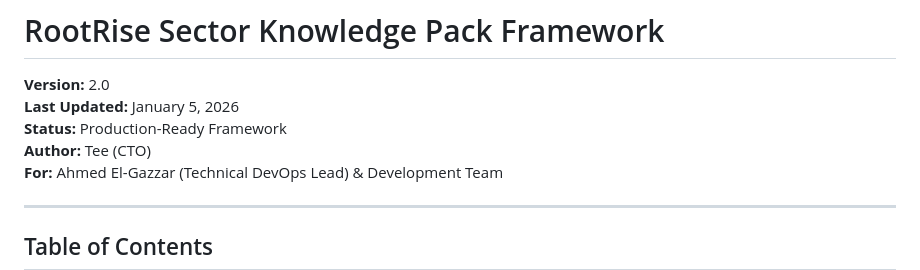
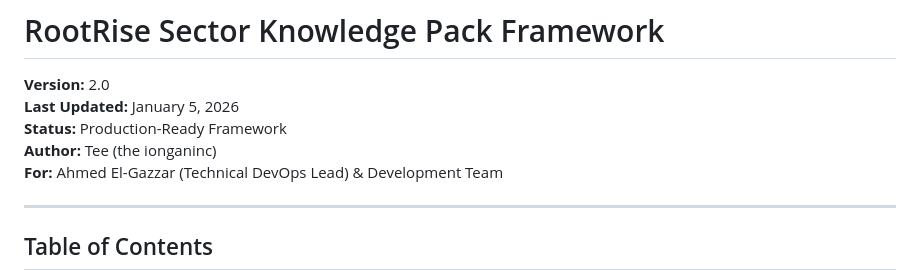
Before and after one commit to TamerMomtaz/RootRise-Blueprint-ArchExplained, a Markdown page: Sector Knowledge V2 2026/framework/RootRise_Sector_Knowledge_Framework_v2.md, the part around the change. Rendered like a GitHub page.

```diff
--- a/Sector Knowledge V2 2026/framework/RootRise_Sector_Knowledge_Framework_v2.md
+++ b/Sector Knowledge V2 2026/framework/RootRise_Sector_Knowledge_Framework_v2.md
@@ -3,7 +3,7 @@
 **Version:** 2.0
 **Last Updated:** January 5, 2026
 **Status:** Production-Ready Framework
-**Author:** Tee (CTO)
+**Author:** Tee (the ionganinc)
 **For:** Ahmed El-Gazzar (Technical DevOps Lead) & Development Team
 
 ---
```
